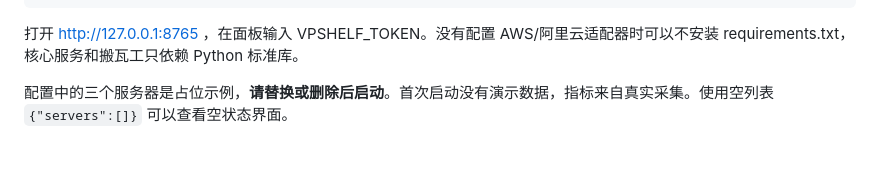
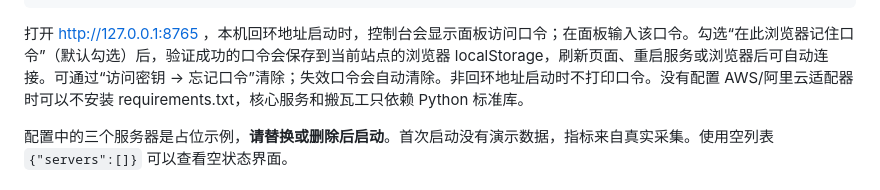
Before and after one commit to lizhichaox/vpshelf, a Markdown page: README.md, the part around the change. Rendered like a GitHub page; blank space fills up the shorter version.

Commit message:
Remember dashboard login and display local startup token

````diff
--- a/README.md
+++ b/README.md
@@ -32,7 +32,7 @@ export VPSHELF_TOKEN="$(python3 -c 'import secrets; print(secrets.token_urlsafe(
 python3 -m vpshelf.app
 ```
 
-打开 http://127.0.0.1:8765 ，在面板输入 VPSHELF_TOKEN。没有配置 AWS/阿里云适配器时可以不安装 requirements.txt，核心服务和搬瓦工只依赖 Python 标准库。
+打开 http://127.0.0.1:8765 ，本机回环地址启动时，控制台会显示面板访问口令；在面板输入该口令。勾选“在此浏览器记住口令”（默认勾选）后，验证成功的口令会保存到当前站点的浏览器 localStorage，刷新页面、重启服务或浏览器后可自动连接。可通过“访问密钥 → 忘记口令”清除；失效口令会自动清除。非回环地址启动时不打印口令。没有配置 AWS/阿里云适配器时可以不安装 requirements.txt，核心服务和搬瓦工只依赖 Python 标准库。
 
 配置中的三个服务器是占位示例，**请替换或删除后启动**。首次启动没有演示数据，指标来自真实采集。使用空列表 `{"servers":[]}` 可以查看空状态界面。
 
````
